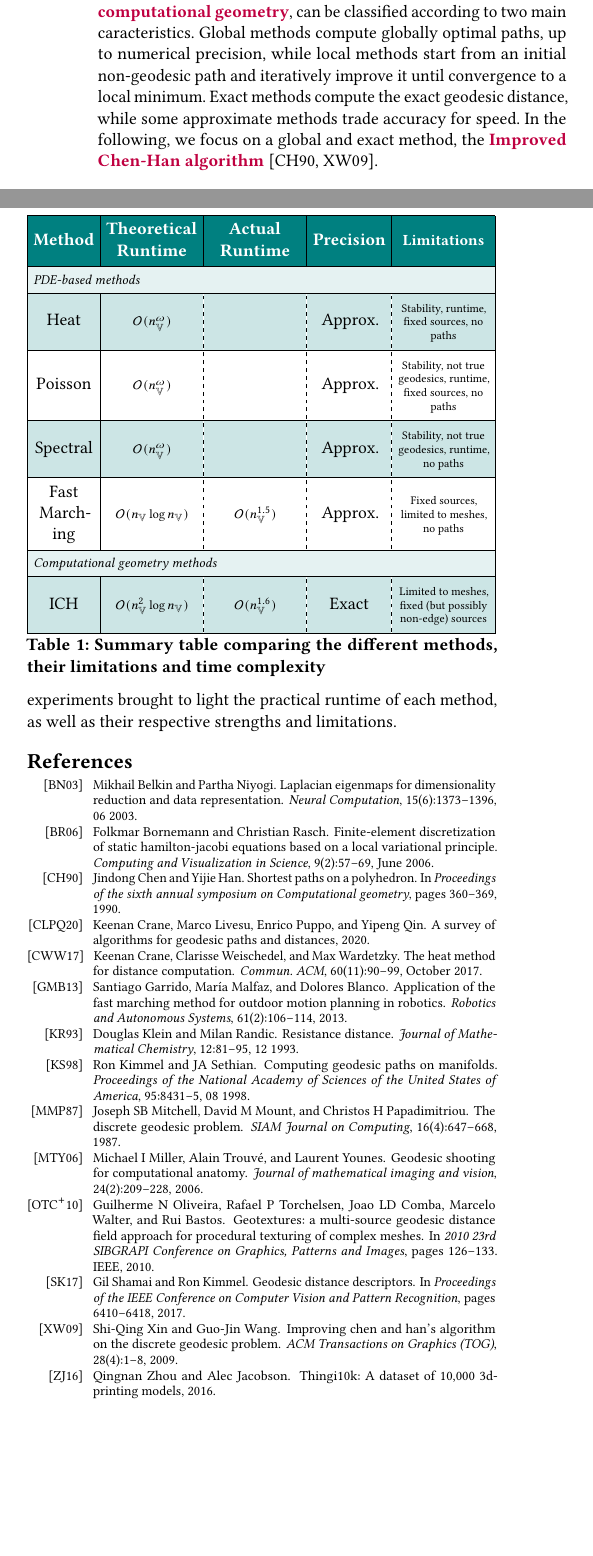
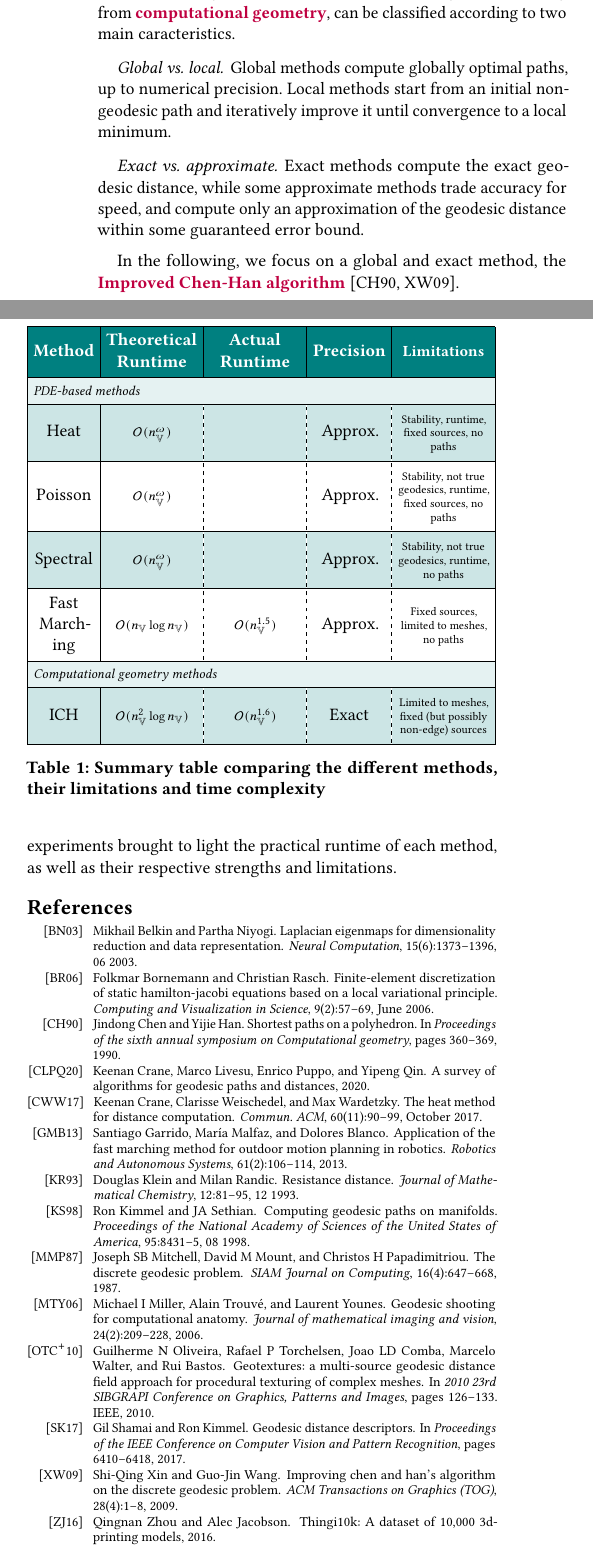
Before and after one commit to agroudiev/Geodesic-Paths, a LaTeX paper (report/report.tex): two parts of the columns of pages 5 and 8 of 8, joined at a grey line, cut so that both start at the same text, the shorter picture padded with empty space. Compiled offline with pdfLaTeX.

Commit message:
feat(report): perfect paging

```diff
--- a/report/report.tex
+++ b/report/report.tex
@@ -502,10 +502,11 @@ non-meshed manifolds, we can leverage the fact that our manifold is meshed to de
 algorithms.
 A whole class of such algorithms, arising from \imp{computational geometry}, can be classified according to
 two main caracteristics.
-Global methods compute globally optimal paths, up to numerical precision, while local methods start from an initial non-geodesic path and iteratively improve it until convergence to a local minimum. Exact methods compute the exact geodesic distance, while some approximate methods trade accuracy for speed.
-% \paragraph{Global vs.~local} Global methods compute globally optimal paths, up to numerical precision. Local methods start from an initial non-geodesic path and iteratively improve it until convergence to a local minimum.
-% \paragraph{Exact vs.~approximate} Exact methods compute the exact geodesic distance, while some approximate methods trade accuracy for speed, and compute only an approximation of the geodesic distance within some guaranteed error bound.
-% \vspace{5pt}
+% Global methods compute globally optimal paths, up to numerical precision, while local methods start from an initial non-geodesic path and iteratively improve it until convergence to a local minimum. Exact methods compute the exact geodesic distance, while some approximate methods trade accuracy for speed.
+\paragraph{Global vs.~local} Global methods compute globally optimal paths, up to numerical precision. Local methods start from an initial non-geodesic path and iteratively improve it until convergence to a local minimum.
+\paragraph{Exact vs.~approximate} Exact methods compute the exact geodesic distance, while some approximate methods trade accuracy for speed, and compute only an approximation of the geodesic distance within some guaranteed error bound.
+
+\vspace{5pt}
 In the following, we focus on a global and exact method, the \imp{Improved Chen-Han algorithm}
 \cite{chen1990shortest,xin2009improving}.
 
@@ -778,5 +779,6 @@ costly manner, both in computing and programming time.
 		\intertitre{Computational geometry methods}                                                                                        \\
 		ICH           & \O(\nv^{2}\log \nv) & \O(\nv^{1.6})  & Exact     & Limited to meshes, fixed (but possibly non-edge) sources
 	\end{tblr}
+	\vspace{5pt}
 	\caption{Summary table comparing the different methods, their limitations and time complexity}
 	\label{tab:summary}
```
Also changed, not shown: report/report.pdf, report/report.tex (6 more changed lines).
